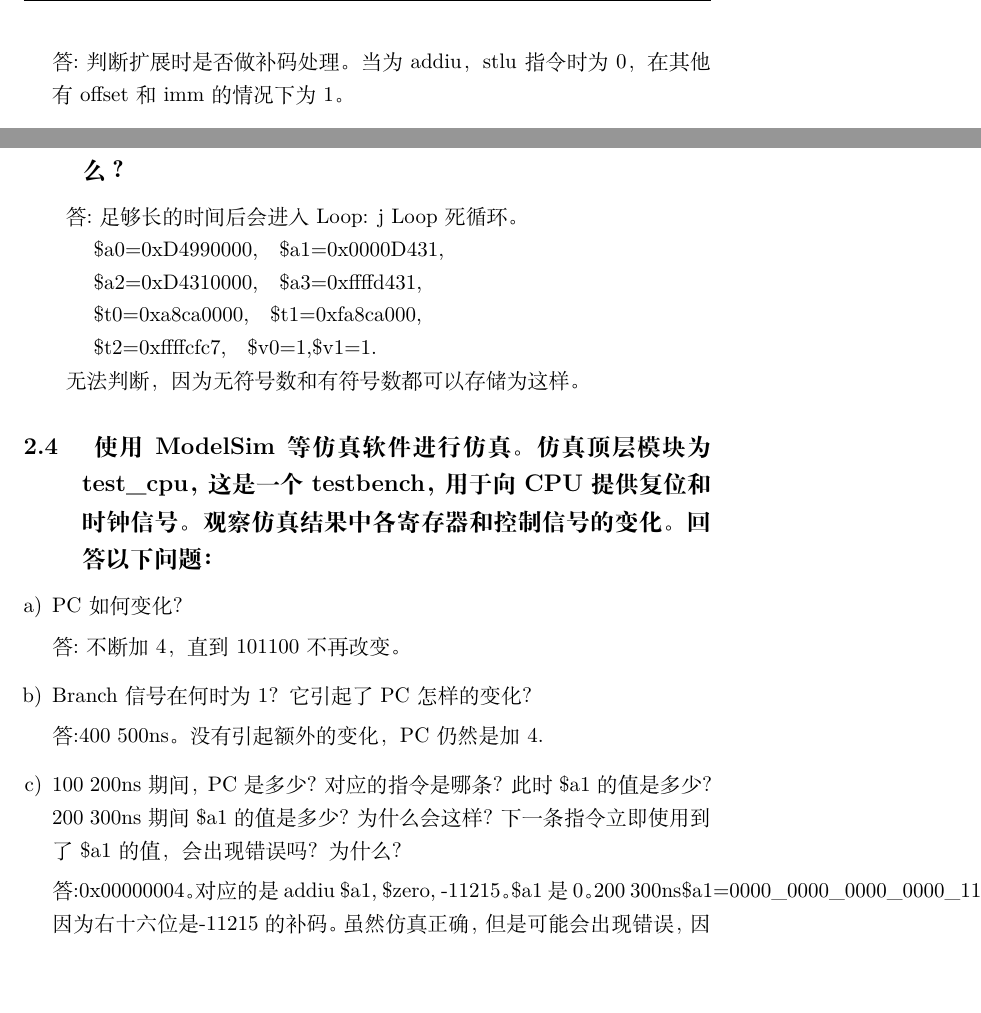
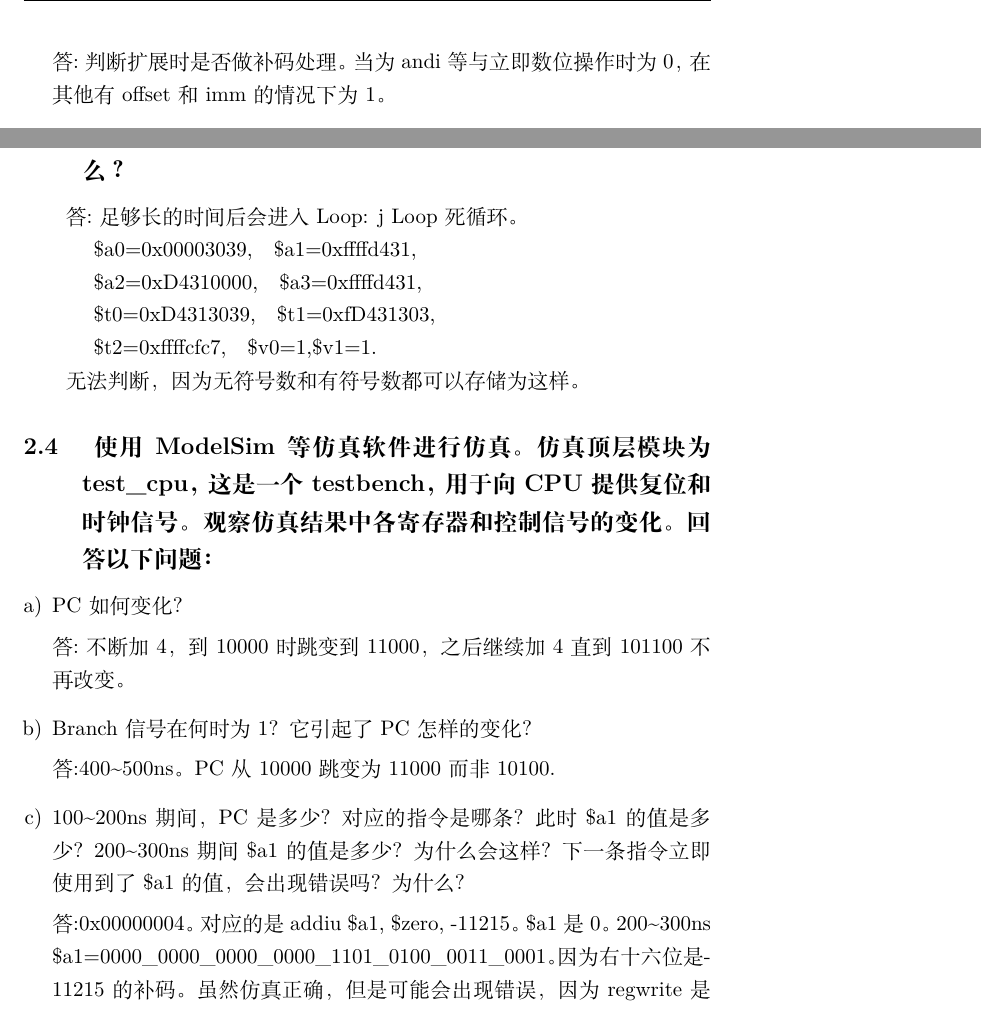
Before and after one commit to niehao100/nh_homework, a LaTeX document (verilog/single_cycle_cpu/great_work.tex): two parts of pages 3 and 5 of 10, joined at a grey line, cut so that both start at the same text, the shorter picture padded with empty space. Compiled offline with XeLaTeX.

Commit message:
重新处理ExtOp

```diff
--- a/verilog/single_cycle_cpu/great_work.tex
+++ b/verilog/single_cycle_cpu/great_work.tex
@@ -117,7 +117,7 @@
         \end{table}
     \item{为什么需要 ExtOp 控制信号？什么情况下 ExtOp 信号为 1？什么情况下 ExtOp 信号为 0？}
 
-             答:判断扩展时是否做补码处理。当为addiu，stlu指令时为0，在其他有offset和imm的情况下为1。
+             答:判断扩展时是否做补码处理。当为andi等与立即数位操作时为0，在其他有offset和imm的情况下为1。
          \item {若想再多实现一条指令 nop（空指令），指令格式为全 0，需要如何修改处理器结构？}
 
              答:不用修改，会直接执行sll指令。
@@ -178,11 +178,11 @@ assign LuOp=
     它是有符号数还是无符号数？为什么？}
             答:足够长的时间后会进入Loop: j Loop 死循环。
 
-            ~~~~\$a0=0xD4990000,~~~\$a1=0x0000D431,
+            ~~~~\$a0=0x00003039,~~~\$a1=0xffffd431,
 
             ~~~~\$a2=0xD4310000,~~~\$a3=0xffffd431,
 
-            ~~~~\$t0=0xa8ca0000,~~~\$t1=0xfa8ca000,
+            ~~~~\$t0=0xD4313039,~~~\$t1=0xfD431303,
 
             ~~~~\$t2=0xffffcfc7,~~~\$v0=1,\$v1=1.
 
@@ -192,15 +192,16 @@ assign LuOp=
         \begin{enumerate}[a)]
             \item{ PC 如何变化？}
 
-              答:不断加4，直到101100不再改变。
+              答:不断加4，到10000时跳变到11000，之后继续加4直到101100不再改变。
 
             \item{Branch 信号在何时为 1？它引起了 PC 怎样的变化？}
 
-              答:400~500ns。没有引起额外的变化，PC仍然是加4.
+                答:400\~{}500ns。PC从10000跳变为11000而非10100.
 
-           \item{100~200ns 期间，PC 是多少？对应的指令是哪条？此时\$a1 的值是多少？200~300ns 期间\$a1 的值是多少？为什么会这样？下一条指令立即使用到了\$a1 的值，会出现错误吗？为什么？}
+            \item{100\~{}200ns 期间，PC 是多少？对应的指令是哪条？此时\$a1 的值是多少？200\~{}300ns 期间\$a1 的值是多少？为什么会这样？下一条指令立即使用到了\$a1 的值，会出现错误吗？为什么？}
 
-                答:0x00000004。对应的是addiu \$a1, \$zero, -11215。\$a1是0。200~300ns\$a1=0000\_0000\_0000\_0000\_1101\_0100\_0011\_0001。因为右十六位是-11215的补码。虽然仿真正确，但是可能会出现错误，因为regwrite是上升沿触发\$a1的值是在下一个时钟上升沿才改变的，而读取也是以下一个时钟上升沿读取的，立即使用可能会有冲突。
+                答:0x00000004。对应的是addiu \$a1, \$zero, -11215。\$a1是0。200\~{}300ns
+                \$a1=0000\_0000\_0000\_0000\_1101\_0100\_0011\_0001。因为右十六位是-11215的补码。虽然仿真正确，但是可能会出现错误，因为regwrite是上升沿触发\$a1的值是在下一个时钟上升沿才改变的，而读取也是以下一个时钟上升沿读取的，立即使用可能会有冲突。
 
             \item{运行时间足够长之后（如 1100ns 时）寄存器\$a0~\$a3,\$t0~\$t2,\$v0~\$v1 中的值是多少？与你的预期是否一致？}
 
```
Also changed, not shown: verilog/single_cycle_cpu/great_work.pdf (added), verilog/single_cycle_cpu/great_work.tex (8 more changed lines), 2 other files.
